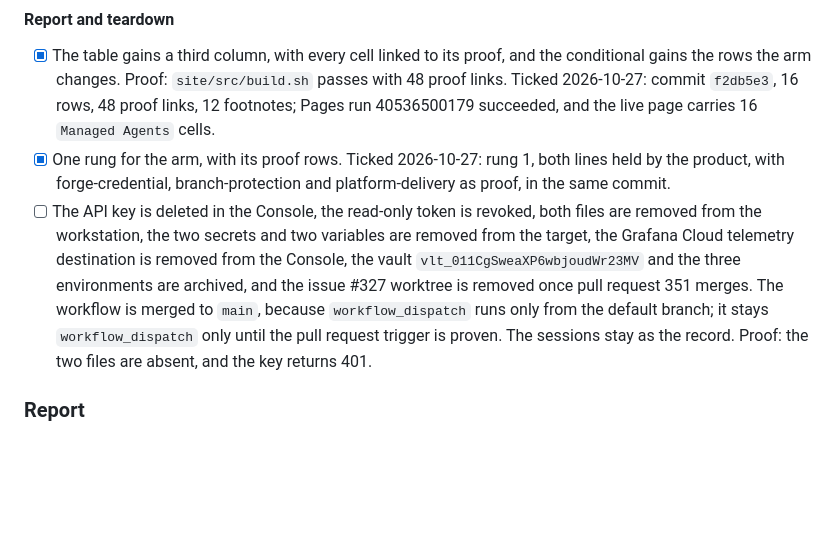
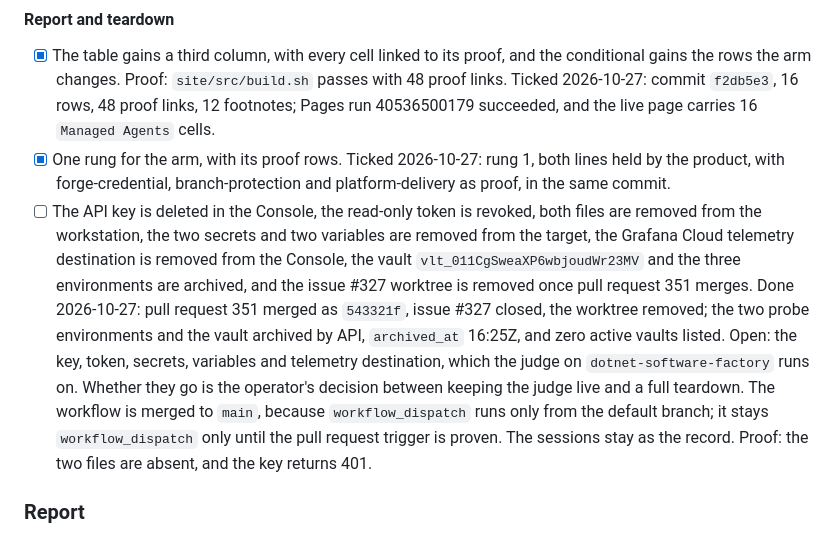
Before and after one commit to sbiondolillo/agent-platform-eval, a Markdown page: docs/plan.md, the part around the change. Drawn GitHub-style; blank space fills up the shorter version.

Commit message:
docs(plan): the subject merged and the throwaway pieces are archived; the judge's credentials await the keep-or-tear-down decision
Co-Authored-By: Claude Fable 5.1 <noreply@anthropic.com>

```diff
--- a/docs/plan.md
+++ b/docs/plan.md
@@ -113,7 +113,7 @@ The reviewer is step 3 of the `change` skill: the three angles of `.claude/skill
 
 - [x] The table gains a third column, with every cell linked to its proof, and the conditional gains the rows the arm changes. Proof: `site/src/build.sh` passes with 48 proof links. Ticked 2026-10-27: commit `f2db5e3`, 16 rows, 48 proof links, 12 footnotes; Pages run 40536500179 succeeded, and the live page carries 16 `Managed Agents` cells.
 - [x] One rung for the arm, with its proof rows. Ticked 2026-10-27: rung 1, both lines held by the product, with forge-credential, branch-protection and platform-delivery as proof, in the same commit.
-- [ ] The API key is deleted in the Console, the read-only token is revoked, both files are removed from the workstation, the two secrets and two variables are removed from the target, the Grafana Cloud telemetry destination is removed from the Console, the vault `vlt_011CgSweaXP6wbjoudWr23MV` and the three environments are archived, and the issue #327 worktree is removed once pull request 351 merges. The workflow is merged to `main`, because `workflow_dispatch` runs only from the default branch; it stays `workflow_dispatch` only until the pull request trigger is proven. The sessions stay as the record. Proof: the two files are absent, and the key returns 401.
+- [ ] The API key is deleted in the Console, the read-only token is revoked, both files are removed from the workstation, the two secrets and two variables are removed from the target, the Grafana Cloud telemetry destination is removed from the Console, the vault `vlt_011CgSweaXP6wbjoudWr23MV` and the three environments are archived, and the issue #327 worktree is removed once pull request 351 merges. Done 2026-10-27: pull request 351 merged as `543321f`, issue #327 closed, the worktree removed; the two probe environments and the vault archived by API, `archived_at` 16:25Z, and zero active vaults listed. Open: the key, token, secrets, variables and telemetry destination, which the judge on `dotnet-software-factory` runs on. Whether they go is the operator's decision between keeping the judge live and a full teardown. The workflow is merged to `main`, because `workflow_dispatch` runs only from the default branch; it stays `workflow_dispatch` only until the pull request trigger is proven. The sessions stay as the record. Proof: the two files are absent, and the key returns 401.
 
 ### Report
 
```
